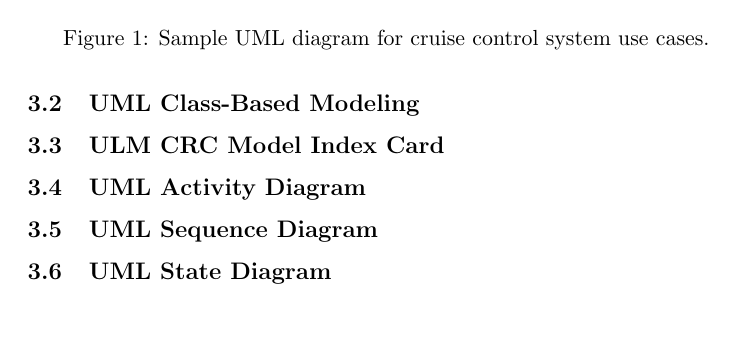
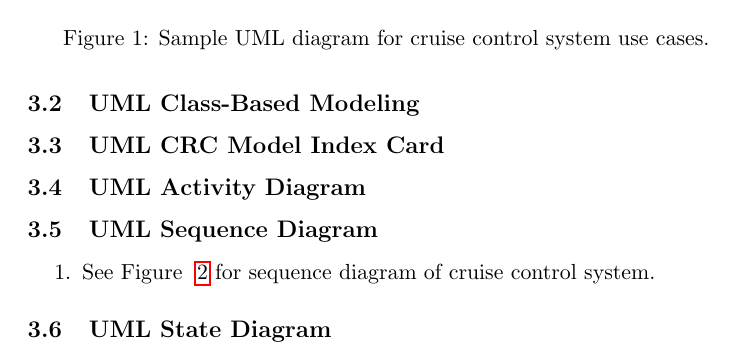
Before and after one commit to ericaltenburg/cs347, a LaTeX paper (cruiseControl/document.tex): part of page 9 of 10, cut so that both start at the same text, the shorter picture padded with empty space. Compiled offline with pdfLaTeX.

Commit message:
Fixed spelling

```diff
--- a/cruiseControl/document.tex
+++ b/cruiseControl/document.tex
@@ -206,8 +206,16 @@ system because if it were to fail, it would put the lives of people in danger.
 
 \subsection{UML Class-Based Modeling}
 
-\subsection{ULM CRC Model Index Card}
+\subsection{UML CRC Model Index Card}
 
 \subsection{UML Activity Diagram}
 
 \subsection{UML Sequence Diagram}
+\begin{enumerate}
+	\item 	See Figure ~\ref{fig:ccUML2} for sequence diagram of cruise control system.\begin{figure}[h!]
+				\includegraphics[width=0.9\textwidth]{images/ccUML.png}
+				\caption{Sample UML sequel diagram for cruise control system functionality.}
+				\label{fig:ccUML2}
+			\end{figure}
+\end{enumerate}
+
```
Also changed, not shown: cruiseControl/document.pdf, cruiseControl/document.tex (5 more changed lines), 5 other files.
